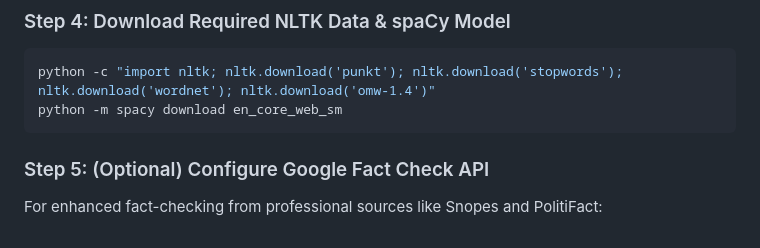
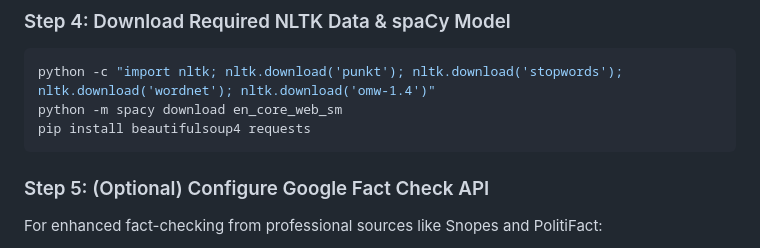
Before and after one commit to Nexaryn/Veritas, a Markdown page: README.md, the part around the change. Rendered like a GitHub page.

Commit message:
added link support

````diff
--- a/README.md
+++ b/README.md
@@ -86,6 +86,7 @@ pip install -r requirements.txt
 ```bash
 python -c "import nltk; nltk.download('punkt'); nltk.download('stopwords'); nltk.download('wordnet'); nltk.download('omw-1.4')"
 python -m spacy download en_core_web_sm
+pip install beautifulsoup4 requests
 ```
 
 ### Step 5: (Optional) Configure Google Fact Check API
````
